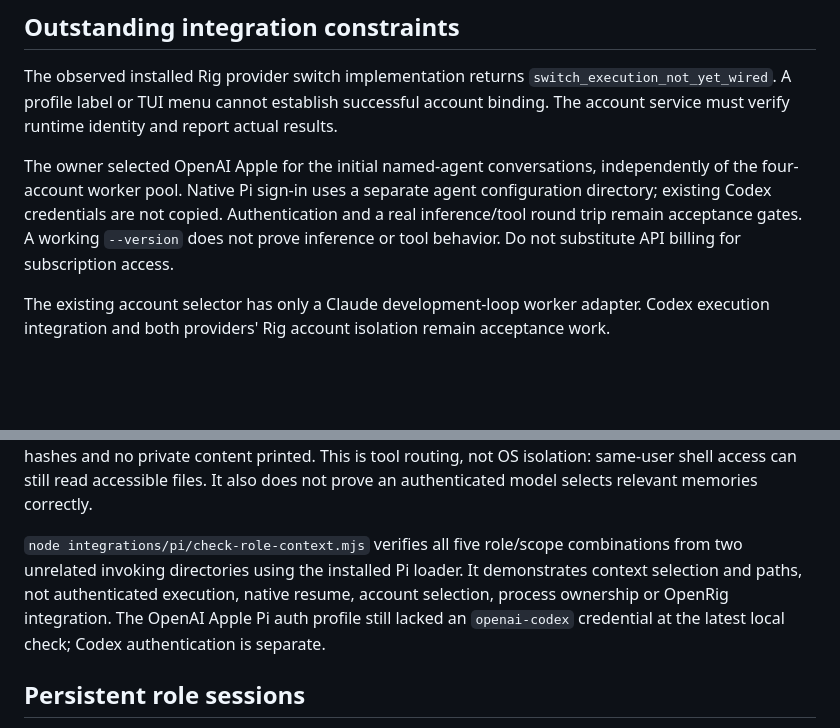
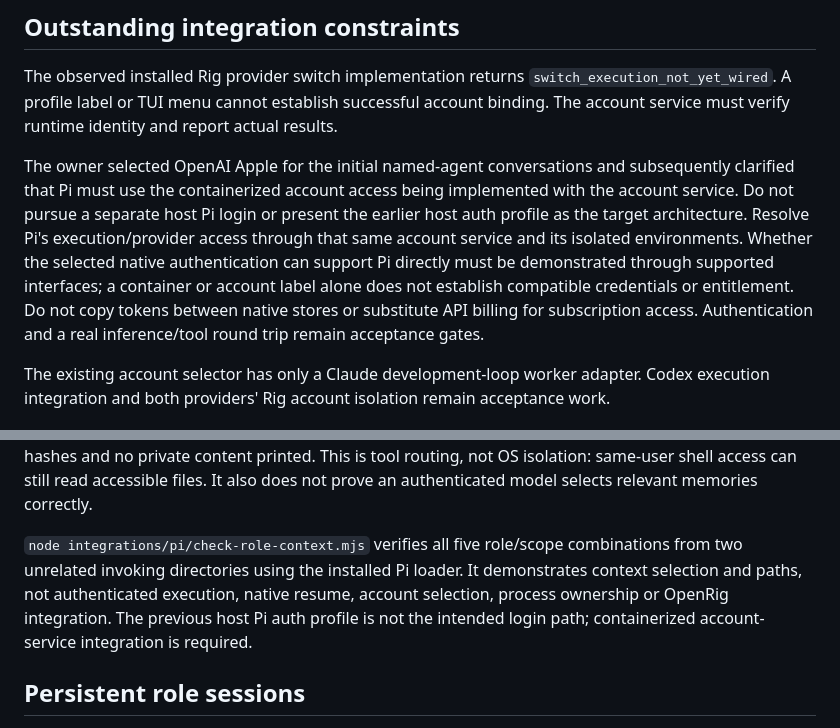
Before and after one commit to raulduk3/raspy-dev, a Markdown page: docs/pi-transition.md, 2 parts joined by grey strips. Rendered like a GitHub page; blank space fills up the shorter version.

Commit message:
docs(pi): Route authentication through containerized account access

```diff
--- a/docs/pi-transition.md
+++ b/docs/pi-transition.md
@@ -31,7 +31,16 @@ The archive contract is `sqlite-consistent/{main,hermes,neo}.sqlite`. SQLite is
 
 The observed installed Rig provider switch implementation returns `switch_execution_not_yet_wired`. A profile label or TUI menu cannot establish successful account binding. The account service must verify runtime identity and report actual results.
 
-The owner selected OpenAI Apple for the initial named-agent conversations, independently of the four-account worker pool. Native Pi sign-in uses a separate agent configuration directory; existing Codex credentials are not copied. Authentication and a real inference/tool round trip remain acceptance gates. A working `--version` does not prove inference or tool behavior. Do not substitute API billing for subscription access.
+The owner selected OpenAI Apple for the initial named-agent conversations and
+subsequently clarified that Pi must use the containerized account access being
+implemented with the account service. Do not pursue a separate host Pi login or
+present the earlier host auth profile as the target architecture. Resolve Pi's
+execution/provider access through that same account service and its isolated
+environments. Whether the selected native authentication can support Pi directly
+must be demonstrated through supported interfaces; a container or account label
+alone does not establish compatible credentials or entitlement. Do not copy
+tokens between native stores or substitute API billing for subscription access.
+Authentication and a real inference/tool round trip remain acceptance gates.
 
 The existing account selector has only a Claude development-loop worker adapter. Codex execution integration and both providers' Rig account isolation remain acceptance work.
 
@@ -57,7 +66,7 @@ unchanged SHA-256 hashes and no private content printed. This is tool routing,
 not OS isolation: same-user shell access can still read accessible files. It also
 does not prove an authenticated model selects relevant memories correctly.
 
-`node integrations/pi/check-role-context.mjs` verifies all five role/scope combinations from two unrelated invoking directories using the installed Pi loader. It demonstrates context selection and paths, not authenticated execution, native resume, account selection, process ownership or OpenRig integration. The OpenAI Apple Pi auth profile still lacked an `openai-codex` credential at the latest local check; Codex authentication is separate.
+`node integrations/pi/check-role-context.mjs` verifies all five role/scope combinations from two unrelated invoking directories using the installed Pi loader. It demonstrates context selection and paths, not authenticated execution, native resume, account selection, process ownership or OpenRig integration. The previous host Pi auth profile is not the intended login path; containerized account-service integration is required.
 
 ## Persistent role sessions
 
```
